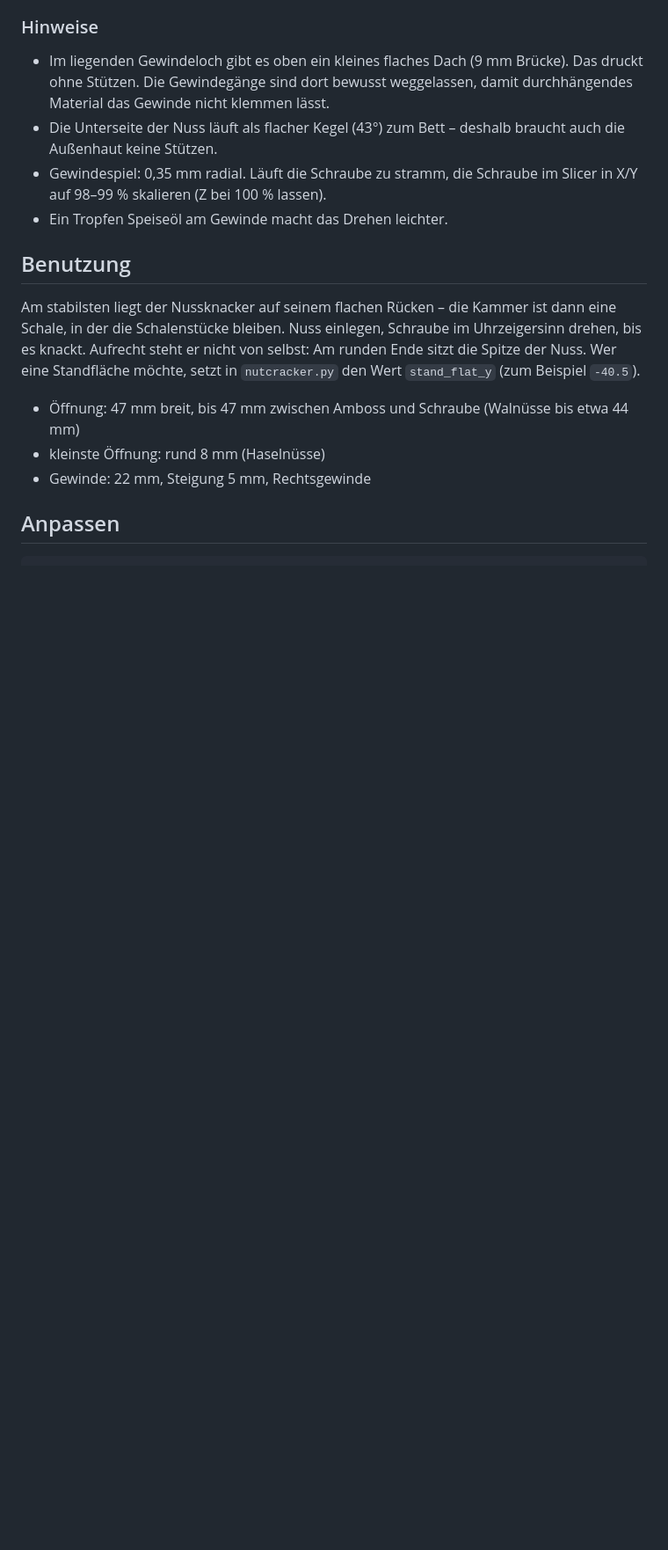
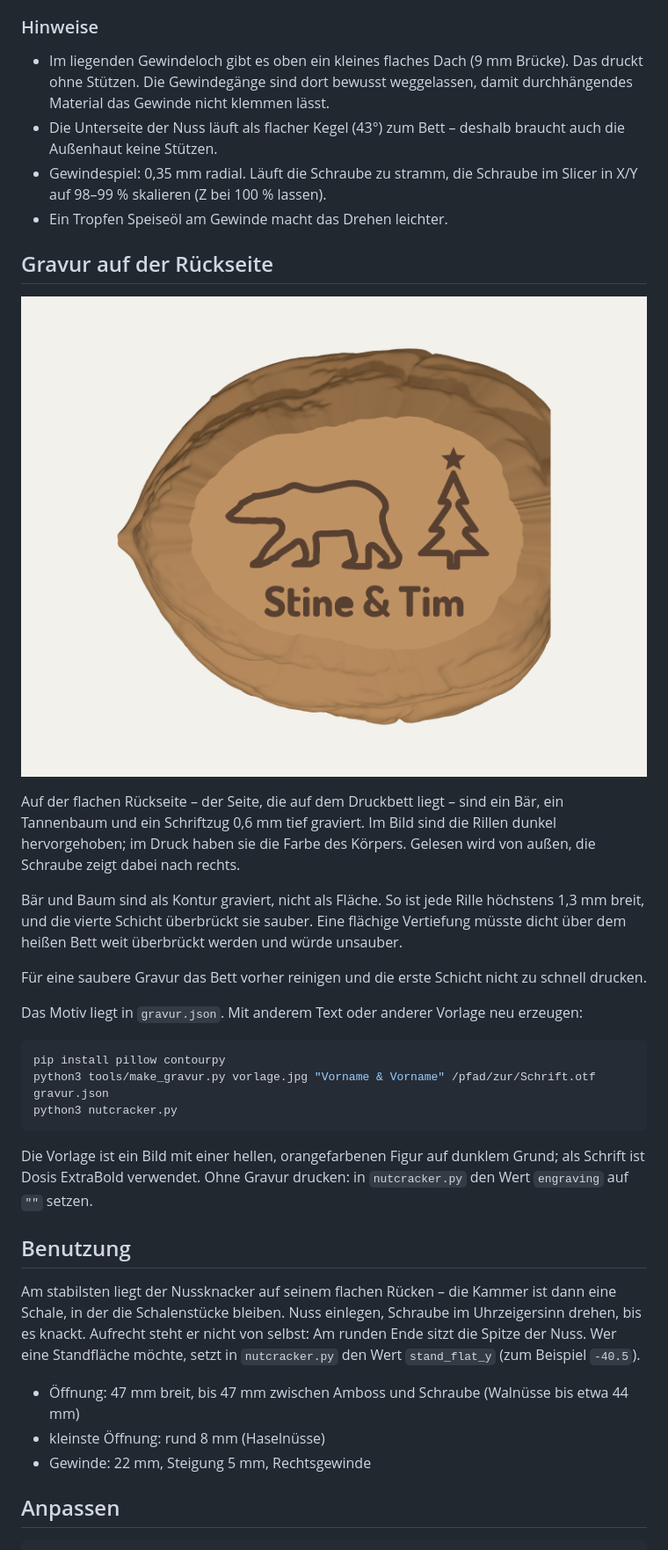
Before and after one commit to Gimtiese/Nutcracker-STL, a Markdown page: README.md, the part around one of its changes. Shown at 88% size. GitHub-like rendering; pictures changed too: docs/gravur.png (added); blank space fills up the shorter version.

````diff
--- a/README.md
+++ b/README.md
@@ -80,6 +82,35 @@ Bambu Studio sie beim Laden verschiebt, Position auf die des Teils setzen.
   Slicer in X/Y auf 98–99 % skalieren (Z bei 100 % lassen).
 - Ein Tropfen Speiseöl am Gewinde macht das Drehen leichter.
 
+## Gravur auf der Rückseite
+
+![Gravur](docs/gravur.png)
+
+Auf der flachen Rückseite – der Seite, die auf dem Druckbett liegt – sind ein Bär,
+ein Tannenbaum und ein Schriftzug 0,6 mm tief graviert. Im Bild sind die Rillen
+dunkel hervorgehoben; im Druck haben sie die Farbe des Körpers. Gelesen wird von
+außen, die Schraube zeigt dabei nach rechts.
+
+Bär und Baum sind als Kontur graviert, nicht als Fläche. So ist jede Rille
+höchstens 1,3 mm breit, und die vierte Schicht überbrückt sie sauber. Eine
+flächige Vertiefung müsste dicht über dem heißen Bett weit überbrückt werden und
+würde unsauber.
+
+Für eine saubere Gravur das Bett vorher reinigen und die erste Schicht nicht zu
+schnell drucken.
+
+Das Motiv liegt in `gravur.json`. Mit anderem Text oder anderer Vorlage neu erzeugen:
+
+```bash
+pip install pillow contourpy
+python3 tools/make_gravur.py vorlage.jpg "Vorname & Vorname" /pfad/zur/Schrift.otf gravur.json
+python3 nutcracker.py
+```
+
+Die Vorlage ist ein Bild mit einer hellen, orangefarbenen Figur auf dunklem Grund;
+als Schrift ist Dosis ExtraBold verwendet. Ohne Gravur drucken: in `nutcracker.py`
+den Wert `engraving` auf `""` setzen.
+
 ## Benutzung
 
 Am stabilsten liegt der Nussknacker auf seinem flachen Rücken – die Kammer ist
````
Also changed, not shown: other parts of README.md (+6 -2 lines), docs/drucklage.png, docs/modifier.png, docs/rueckseite.png, docs/schnitt.png, docs/zusammenbau.png, 6 other files.
